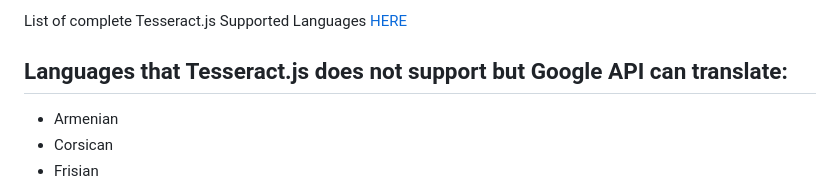
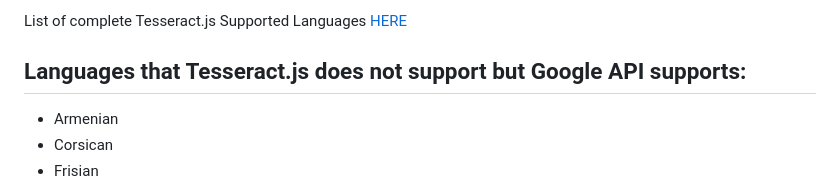
Before and after one commit to jzhupan/Image-To-Text-Translator-App, a Markdown page: README.md, the part around the change. Drawn GitHub-style.

```diff
--- a/README.md
+++ b/README.md
@@ -39,7 +39,7 @@ Rapid Google API Translator: total of 104 Languages
 
 List of complete Tesseract.js Supported Languages [HERE](https://tesseract-ocr.github.io/tessdoc/Data-Files#data-files-for-version-400-november-29-2016)
 
-## Languages that Tesseract.js does not support but Google API can translate:
+## Languages that Tesseract.js does not support but Google API supports:
 
 - Armenian
 - Corsican
```
